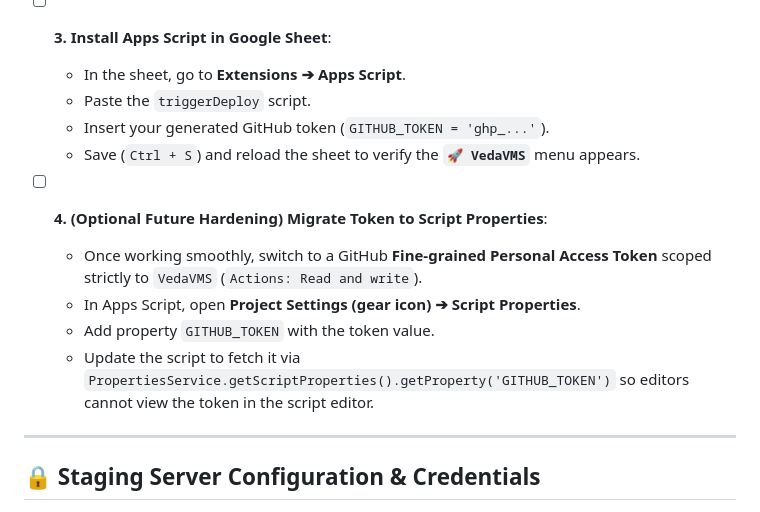
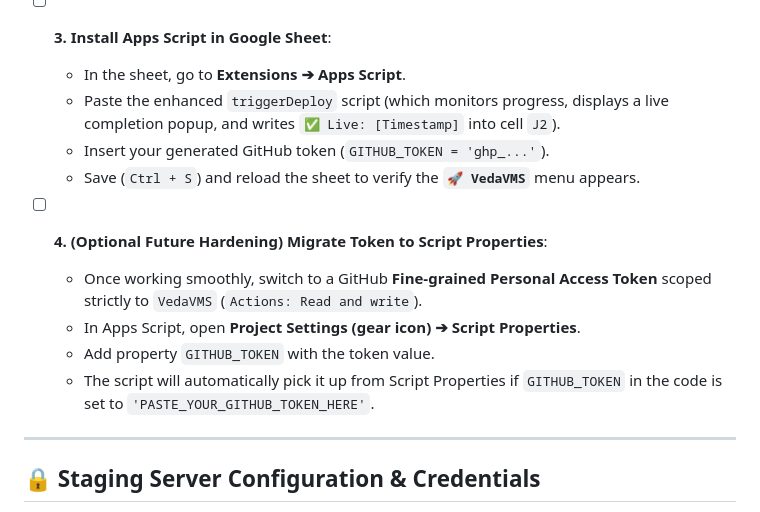
Before and after one commit to sekharnarayanaswamy-del/VedaVMS, a Markdown page: MAINTAINER_GUIDE.md, the part around the change. Drawn GitHub-style.

Commit message:
docs: note enhanced Apps Script tracking in checklist

```diff
--- a/MAINTAINER_GUIDE.md
+++ b/MAINTAINER_GUIDE.md
@@ -142,7 +142,7 @@ Use this checklist to complete the autonomous setup:
 
 - [ ] **3. Install Apps Script in Google Sheet**:
   - In the sheet, go to **Extensions ➔ Apps Script**.
-  - Paste the `triggerDeploy` script.
+  - Paste the enhanced `triggerDeploy` script (which monitors progress, displays a live completion popup, and writes `✅ Live: [Timestamp]` into cell `J2`).
   - Insert your generated GitHub token (`GITHUB_TOKEN = 'ghp_...'`).
   - Save (`Ctrl + S`) and reload the sheet to verify the **`🚀 VedaVMS`** menu appears.
 
@@ -150,7 +150,7 @@ Use this checklist to complete the autonomous setup:
   - Once working smoothly, switch to a GitHub **Fine-grained Personal Access Token** scoped strictly to `VedaVMS` (`Actions: Read and write`).
   - In Apps Script, open **Project Settings (gear icon) ➔ Script Properties**.
   - Add property `GITHUB_TOKEN` with the token value.
-  - Update the script to fetch it via `PropertiesService.getScriptProperties().getProperty('GITHUB_TOKEN')` so editors cannot view the token in the script editor.
+  - The script will automatically pick it up from Script Properties if `GITHUB_TOKEN` in the code is set to `'PASTE_YOUR_GITHUB_TOKEN_HERE'`.
 
 ---
 
```
